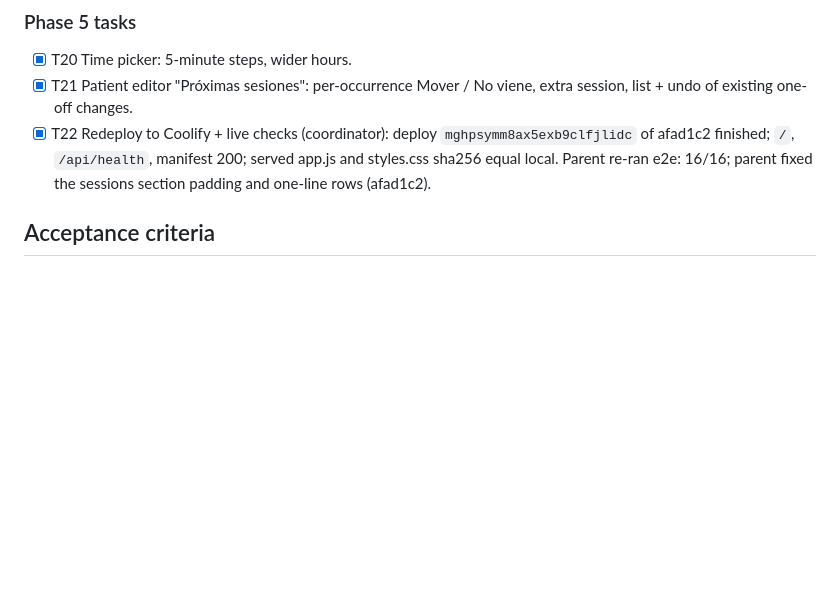
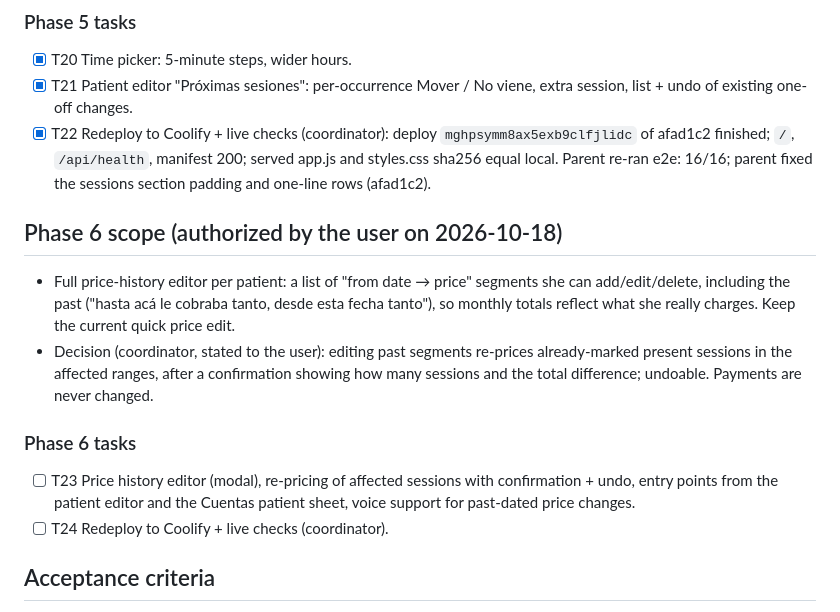
Before and after one commit to becodeb/consultorio, a Markdown page: odd/tasks/voz-y-calendario.md, the part around the change. Rendered like a GitHub page; blank space fills up the shorter version.

Commit message:
docs: add phase 6 scope (full price history editor)

```diff
--- a/odd/tasks/voz-y-calendario.md
+++ b/odd/tasks/voz-y-calendario.md
@@ -134,6 +134,22 @@ Route: delegated direct — one writer (writer trigger: 2+ non-trivial files).
       of afad1c2 finished; `/`, `/api/health`, manifest 200; served app.js and styles.css
       sha256 equal local. Parent re-ran e2e: 16/16; parent fixed the sessions section
       padding and one-line rows (afad1c2).
+
+## Phase 6 scope (authorized by the user on 2026-10-18)
+
+- Full price-history editor per patient: a list of "from date → price" segments she can
+  add/edit/delete, including the past ("hasta acá le cobraba tanto, desde esta fecha tanto"),
+  so monthly totals reflect what she really charges. Keep the current quick price edit.
+- Decision (coordinator, stated to the user): editing past segments re-prices already-marked
+  present sessions in the affected ranges, after a confirmation showing how many sessions and
+  the total difference; undoable. Payments are never changed.
+
+### Phase 6 tasks
+
+- [ ] T23 Price history editor (modal), re-pricing of affected sessions with confirmation +
+      undo, entry points from the patient editor and the Cuentas patient sheet, voice support
+      for past-dated price changes.
+- [ ] T24 Redeploy to Coolify + live checks (coordinator).
 
 ## Acceptance criteria
 
```
